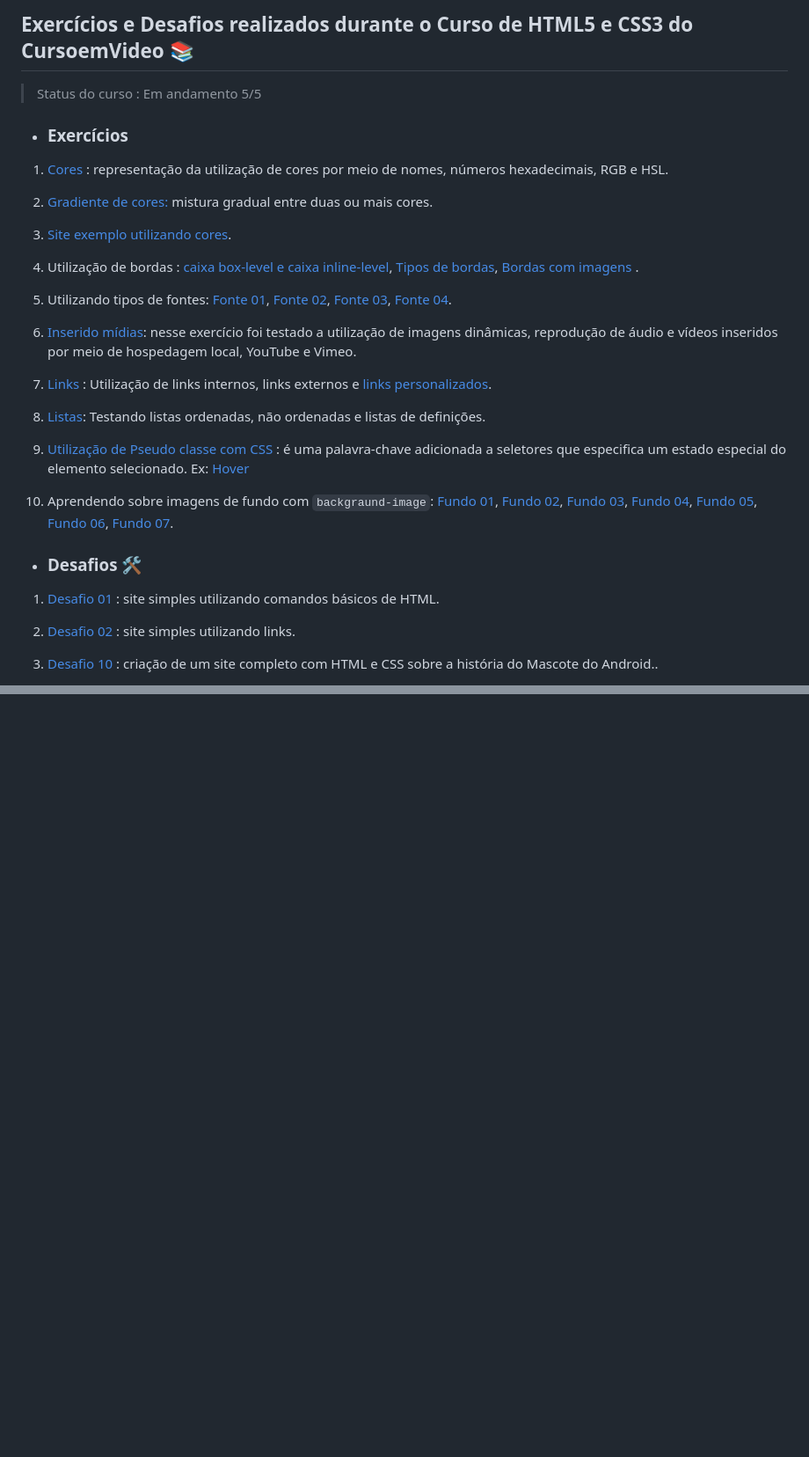
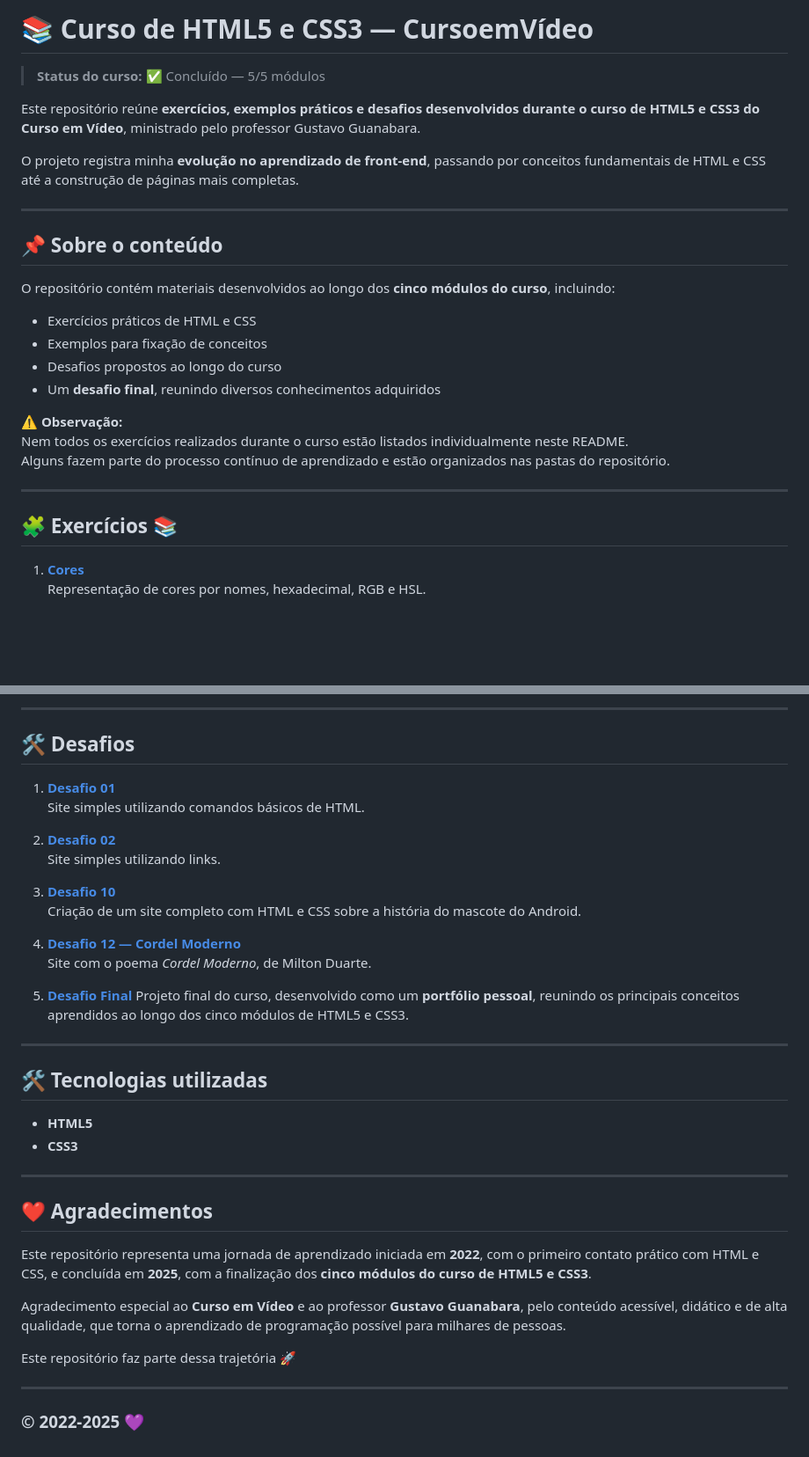
Before and after one commit to thamiresantos/html-css, a Markdown page: README.md, 2 parts joined by grey strips. Shown at 88% size. Drawn GitHub-style; blank space fills up the shorter version.

```diff
--- a/README.md
+++ b/README.md
@@ -1,28 +1,29 @@
-## Exercícios e Desafios realizados durante o Curso de HTML5 e CSS3 do CursoemVideo 📚
+# 📚 Curso de HTML5 e CSS3 — CursoemVídeo
+> **Status do curso:** ✅ Concluído — 5/5 módulos
 
-> Status do curso : Em andamento 5/5
+Este repositório reúne **exercícios, exemplos práticos e desafios desenvolvidos durante o curso de HTML5 e CSS3 do Curso em Vídeo**, ministrado pelo professor Gustavo Guanabara.
 
-* ### Exercícios
+O projeto registra minha **evolução no aprendizado de front-end**, passando por conceitos fundamentais de HTML e CSS até a construção de páginas mais completas.
 
-1. [Cores](https://thamiresantos.github.io/html-css/Exercicio/ex-cores/cor01.html) : representação da utilização de cores por meio de nomes, números hexadecimais, RGB e HSL.
+---
 
-2. [Gradiente de cores:](https://thamiresantos.github.io/html-css/Exercicio/ex-cores/cor02.html) mistura gradual entre duas ou mais cores.
-3. [Site exemplo utilizando cores](https://thamiresantos.github.io/html-css/Exercicio/ex-site-cores/cor03.html).
-4. Utilização de bordas : [caixa box-level e caixa inline-level](https://thamiresantos.github.io/html-css/Exercicio/ex-bordas/caixa01.html), [Tipos de bordas](https://thamiresantos.github.io/html-css/Exercicio/ex-bordas/caixa02.html), [Bordas com imagens](https://thamiresantos.github.io/html-css/Exercicio/ex-bordas/caixa03.html) .
-5. Utilizando tipos de fontes: [Fonte 01](https://thamiresantos.github.io/html-css/Exercicio/ex-fontes/fonte01.html), [Fonte 02](https://thamiresantos.github.io/html-css/Exercicio/ex-fontes/fonte02.html), [Fonte 03](https://thamiresantos.github.io/html-css/Exercicio/ex-fontes/fonte03.html), [Fonte 04](https://thamiresantos.github.io/html-css/Exercicio/ex-fontes/fonte04.html).
-6. [Inserido mídias](https://thamiresantos.github.io/html-css/Exercicio/ex-inserindo-midias/index.html): nesse exercício foi testado a utilização de imagens dinâmicas, reprodução de áudio e vídeos inseridos por meio de hospedagem local, YouTube e Vimeo.
-7. [Links](https://thamiresantos.github.io/html-css/Exercicio/ex-links/index.html) : Utilização de links internos, links externos e [links personalizados](https://thamiresantos.github.io/html-css/Exercicio/ex20/links.html).
-8. [Listas](https://thamiresantos.github.io/html-css/Exercicio/ex-listas/index.html): Testando listas ordenadas, não ordenadas e listas de definições.
-9. [Utilização de Pseudo classe com CSS](https://thamiresantos.github.io/html-css/Exercicio/ex20/pseudoclasse.html) : é uma palavra-chave adicionada a seletores que especifica um estado especial do elemento selecionado. Ex: [Hover](https://thamiresantos.github.io/html-css/Exercicio/ex20/hover.html)
-10. Aprendendo sobre imagens de fundo com `backgraund-image`: [Fundo 01](https://thamiresantos.github.io/html-css/Exercicio/ex022/fundo001.html), [Fundo 02](https://thamiresantos.github.io/html-css/Exercicio/ex022/fundo002.html), [Fundo 03](https://thamiresantos.github.io/html-css/Exercicio/ex022/fundo003.html), [Fundo 04](https://thamiresantos.github.io/html-css/Exercicio/ex022/fundo004.html), [Fundo 05](https://thamiresantos.github.io/html-css/Exercicio/ex022/fundo005.html), [Fundo 06](https://thamiresantos.github.io/html-css/Exercicio/ex022/fundo006.html), [Fundo 07](https://thamiresantos.github.io/html-css/Exercicio/ex022/fundo007.html).
+## 📌 Sobre o conteúdo
 
+O repositório contém materiais desenvolvidos ao longo dos **cinco módulos do curso**, incluindo:
 
+- Exercícios práticos de HTML e CSS
+- Exemplos para fixação de conceitos
+- Desafios propostos ao longo do curso
+- Um **desafio final**, reunindo diversos conhecimentos adquiridos
 
-* ### Desafios 🛠️
+⚠️ **Observação:**
+Nem todos os exercícios realizados durante o curso estão listados individualmente neste README.
+Alguns fazem parte do processo contínuo de aprendizado e estão organizados nas pastas do repositório.
 
-1. [Desafio 01](https://thamiresantos.github.io/html-css/desafio/desafio/index.html) : site simples utilizando comandos básicos de HTML.
+---
 
-2. [Desafio 02](https://thamiresantos.github.io/html-css/desafio/desafio02/) : site simples utilizando links.
+## 🧩 Exercícios 📚
 
-3. [Desafio 10](https://thamiresantos.github.io/html-css/desafio/desafio10/android.html) : criação de um site completo com HTML e CSS sobre a história do Mascote do Android..
+1. **[Cores](https://thamiresantos.github.io/html-css/Exercicio/ex-cores/cor01.html)**
+   Representação de cores por nomes, hexadecimal, RGB e HSL.
 
@@ -29,0 +67,36 @@
+---
+
+## 🛠️ Desafios
+
+1. **[Desafio 01](https://thamiresantos.github.io/html-css/desafio/desafio/index.html)**
+   Site simples utilizando comandos básicos de HTML.
+
+2. **[Desafio 02](https://thamiresantos.github.io/html-css/desafio/desafio02/)**
+   Site simples utilizando links.
+
+3. **[Desafio 10](https://thamiresantos.github.io/html-css/desafio/desafio10/android.html)**
+   Criação de um site completo com HTML e CSS sobre a história do mascote do Android.
+
+4. **[Desafio 12 — Cordel Moderno](https://thamiresantos.github.io/projeto-cordel/)**
+   Site com o poema *Cordel Moderno*, de Milton Duarte.
+
+5. **[Desafio Final](https://thamiresantos.github.io/Projeto-portfolio-CursoEV/)**
+Projeto final do curso, desenvolvido como um **portfólio pessoal**, reunindo os principais conceitos aprendidos ao longo dos cinco módulos de HTML5 e CSS3.
+
+---
+
+## 🛠 Tecnologias utilizadas
+
+- **HTML5**
+- **CSS3**
+
+---
+## ❤️ Agradecimentos
+Este repositório representa uma jornada de aprendizado iniciada em **2022**, com o primeiro contato prático com HTML e CSS, e concluída em **2025**, com a finalização dos **cinco módulos do curso de HTML5 e CSS3**.
+
+Agradecimento especial ao **Curso em Vídeo** e ao professor **Gustavo Guanabara**, pelo conteúdo acessível, didático e de alta qualidade, que torna o aprendizado de programação possível para milhares de pessoas.
+
+Este repositório faz parte dessa trajetória 🚀
+
+---
+### © 2022-2025 💜
```
Also changed, not shown: other parts of README.md (+37 -1 lines).
